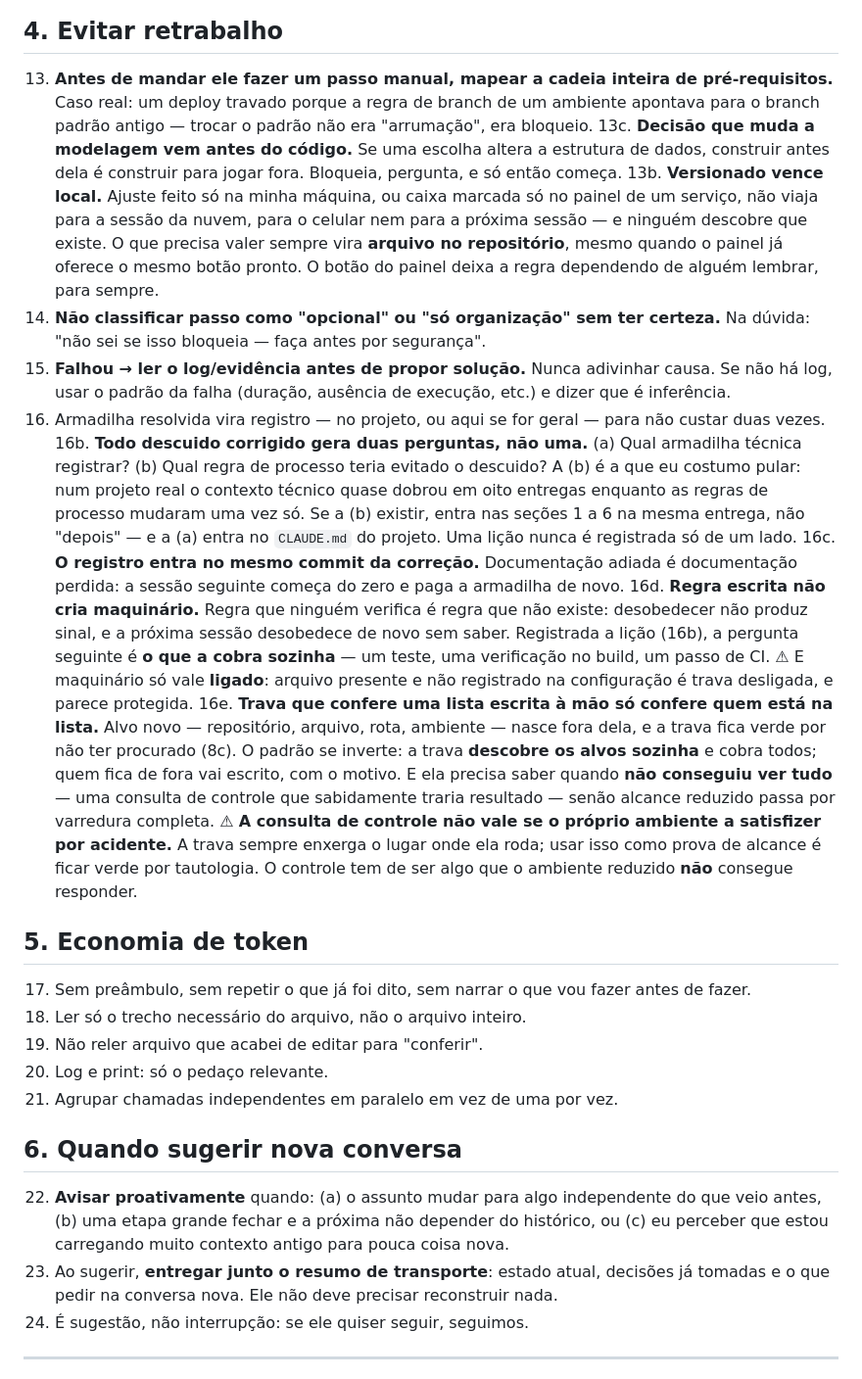
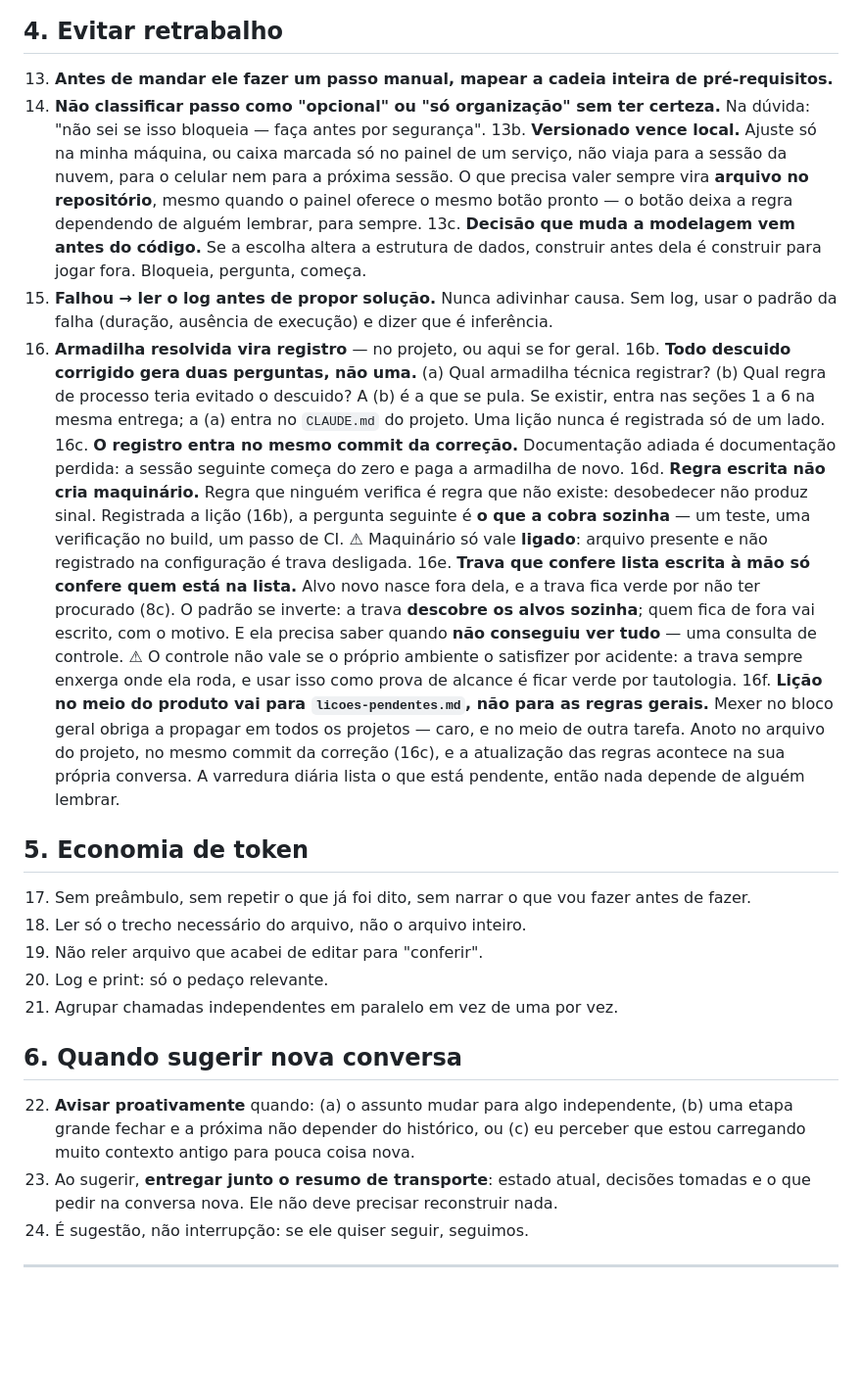
Before and after one commit to danilodme-rgb/App-EDILANE, a Markdown page: CLAUDE.md, the part around one of its changes. Shown at 98% size. Rendered like a GitHub page; blank space fills up the shorter version.

```diff
--- a/CLAUDE.md
+++ b/CLAUDE.md
@@ -163,44 +132,38 @@ anexar (rede fora, acesso negado), tudo bem — a cópia abaixo é completa e va
 ## 4. Evitar retrabalho
 
 13. **Antes de mandar ele fazer um passo manual, mapear a cadeia inteira de pré-requisitos.**
-    Caso real: um deploy travado porque a regra de branch de um ambiente apontava para o
-    branch padrão antigo — trocar o padrão não era "arrumação", era bloqueio.
-13c. **Decisão que muda a modelagem vem antes do código.** Se uma escolha altera a estrutura de
-    dados, construir antes dela é construir para jogar fora. Bloqueia, pergunta, e só então
-    começa.
-13b. **Versionado vence local.** Ajuste feito só na minha máquina, ou caixa marcada só no painel
-    de um serviço, não viaja para a sessão da nuvem, para o celular nem para a próxima sessão — e
-    ninguém descobre que existe. O que precisa valer sempre vira **arquivo no repositório**,
-    mesmo quando o painel já oferece o mesmo botão pronto. O botão do painel deixa a regra
-    dependendo de alguém lembrar, para sempre.
 14. **Não classificar passo como "opcional" ou "só organização" sem ter certeza.** Na dúvida:
     "não sei se isso bloqueia — faça antes por segurança".
-15. **Falhou → ler o log/evidência antes de propor solução.** Nunca adivinhar causa. Se não há
-    log, usar o padrão da falha (duração, ausência de execução, etc.) e dizer que é inferência.
-16. Armadilha resolvida vira registro — no projeto, ou aqui se for geral — para não custar
-    duas vezes.
+13b. **Versionado vence local.** Ajuste só na minha máquina, ou caixa marcada só no painel de
+    um serviço, não viaja para a sessão da nuvem, para o celular nem para a próxima sessão. O
+    que precisa valer sempre vira **arquivo no repositório**, mesmo quando o painel oferece o
+    mesmo botão pronto — o botão deixa a regra dependendo de alguém lembrar, para sempre.
+13c. **Decisão que muda a modelagem vem antes do código.** Se a escolha altera a estrutura de
+    dados, construir antes dela é construir para jogar fora. Bloqueia, pergunta, começa.
+15. **Falhou → ler o log antes de propor solução.** Nunca adivinhar causa. Sem log, usar o
+    padrão da falha (duração, ausência de execução) e dizer que é inferência.
+16. **Armadilha resolvida vira registro** — no projeto, ou aqui se for geral.
 16b. **Todo descuido corrigido gera duas perguntas, não uma.** (a) Qual armadilha técnica
-    registrar? (b) Qual regra de processo teria evitado o descuido? A (b) é a que eu costumo
-    pular: num projeto real o contexto técnico quase dobrou em oito entregas enquanto as
-    regras de processo mudaram uma vez só. Se a (b) existir, entra nas seções 1 a 6 na mesma
-    entrega, não "depois" — e a (a) entra no `CLAUDE.md` do projeto. Uma lição nunca é
-    registrada só de um lado.
+    registrar? (b) Qual regra de processo teria evitado o descuido? A (b) é a que se pula. Se
+    existir, entra nas seções 1 a 6 na mesma entrega; a (a) entra no `CLAUDE.md` do projeto.
+    Uma lição nunca é registrada só de um lado.
 16c. **O registro entra no mesmo commit da correção.** Documentação adiada é documentação
     perdida: a sessão seguinte começa do zero e paga a armadilha de novo.
 16d. **Regra escrita não cria maquinário.** Regra que ninguém verifica é regra que não existe:
-    desobedecer não produz sinal, e a próxima sessão desobedece de novo sem saber. Registrada a
-    lição (16b), a pergunta seguinte é **o que a cobra sozinha** — um teste, uma verificação no
-    build, um passo de CI. ⚠ E maquinário só vale **ligado**: arquivo presente e não registrado
-    na configuração é trava desligada, e parece protegida.
-16e. **Trava que confere uma lista escrita à mão só confere quem está na lista.** Alvo novo —
-    repositório, arquivo, rota, ambiente — nasce fora dela, e a trava fica verde por não ter
-    procurado (8c). O padrão se inverte: a trava **descobre os alvos sozinha** e cobra todos;
-    quem fica de fora vai escrito, com o motivo. E ela precisa saber quando **não conseguiu ver
-    tudo** — uma consulta de controle que sabidamente traria resultado — senão alcance reduzido
-    passa por varredura completa. ⚠ **A consulta de controle não vale se o próprio ambiente a
-    satisfizer por acidente.** A trava sempre enxerga o lugar onde ela roda; usar isso como prova
-    de alcance é ficar verde por tautologia. O controle tem de ser algo que o ambiente reduzido
-    **não** consegue responder.
+    desobedecer não produz sinal. Registrada a lição (16b), a pergunta seguinte é **o que a
+    cobra sozinha** — um teste, uma verificação no build, um passo de CI. ⚠ Maquinário só vale
+    **ligado**: arquivo presente e não registrado na configuração é trava desligada.
+16e. **Trava que confere lista escrita à mão só confere quem está na lista.** Alvo novo nasce
+    fora dela, e a trava fica verde por não ter procurado (8c). O padrão se inverte: a trava
+    **descobre os alvos sozinha**; quem fica de fora vai escrito, com o motivo. E ela precisa
+    saber quando **não conseguiu ver tudo** — uma consulta de controle. ⚠ O controle não vale
+    se o próprio ambiente o satisfizer por acidente: a trava sempre enxerga onde ela roda, e
+    usar isso como prova de alcance é ficar verde por tautologia.
+16f. **Lição no meio do produto vai para `licoes-pendentes.md`, não para as regras gerais.**
+    Mexer no bloco geral obriga a propagar em todos os projetos — caro, e no meio de outra
+    tarefa. Anoto no arquivo do projeto, no mesmo commit da correção (16c), e a atualização
+    das regras acontece na sua própria conversa. A varredura diária lista o que está pendente,
+    então nada depende de alguém lembrar.
 
 ## 5. Economia de token
 
@@ -212,11 +175,11 @@ anexar (rede fora, acesso negado), tudo bem — a cópia abaixo é completa e va
 
 ## 6. Quando sugerir nova conversa
 
-22. **Avisar proativamente** quando: (a) o assunto mudar para algo independente do que veio
-    antes, (b) uma etapa grande fechar e a próxima não depender do histórico, ou (c) eu
-    perceber que estou carregando muito contexto antigo para pouca coisa nova.
-23. Ao sugerir, **entregar junto o resumo de transporte**: estado atual, decisões já tomadas e
-    o que pedir na conversa nova. Ele não deve precisar reconstruir nada.
+22. **Avisar proativamente** quando: (a) o assunto mudar para algo independente, (b) uma etapa
+    grande fechar e a próxima não depender do histórico, ou (c) eu perceber que estou
+    carregando muito contexto antigo para pouca coisa nova.
+23. Ao sugerir, **entregar junto o resumo de transporte**: estado atual, decisões tomadas e o
+    que pedir na conversa nova. Ele não deve precisar reconstruir nada.
 24. É sugestão, não interrupção: se ele quiser seguir, seguimos.
 
 <!-- fim-geral -->
```
Also changed, not shown: other parts of CLAUDE.md (+83 -114 lines), licoes-pendentes.md (added, +19 -0 lines).
